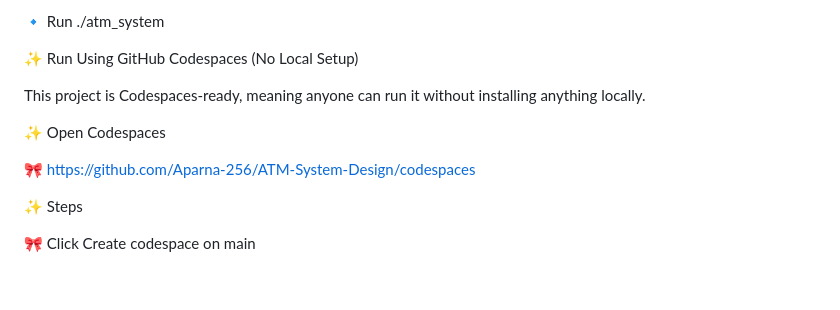
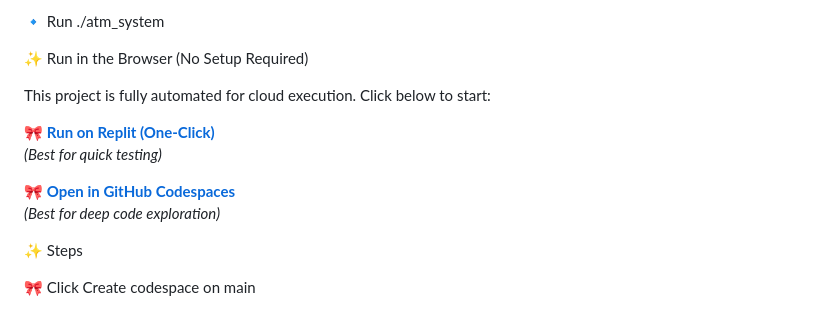
Before and after one commit to Aparna-256/ATM-System-Design, a Markdown page: README.md, the part around the change. Drawn GitHub-style; blank space fills up the shorter version.

```diff
--- a/README.md
+++ b/README.md
@@ -117,13 +117,15 @@ tests/testRunner.cpp \
 🔹 Run
 ./atm_system
 
-✨ Run Using GitHub Codespaces (No Local Setup)
+✨ Run in the Browser (No Setup Required)
 
-This project is Codespaces-ready, meaning anyone can run it without installing anything locally.
+This project is fully automated for cloud execution. Click below to start:
 
-✨ Open Codespaces
+🎀 **[Run on Replit (One-Click)](https://replit.com/github/Aparna-256/ATM-System-Design)**
+*(Best for quick testing)*
 
-🎀 https://github.com/Aparna-256/ATM-System-Design/codespaces
+🎀 **[Open in GitHub Codespaces](https://github.com/Aparna-256/ATM-System-Design/codespaces)**
+*(Best for deep code exploration)*
 
 ✨ Steps
 
```
